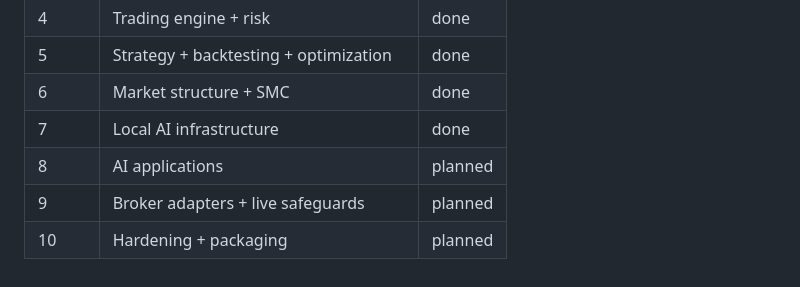
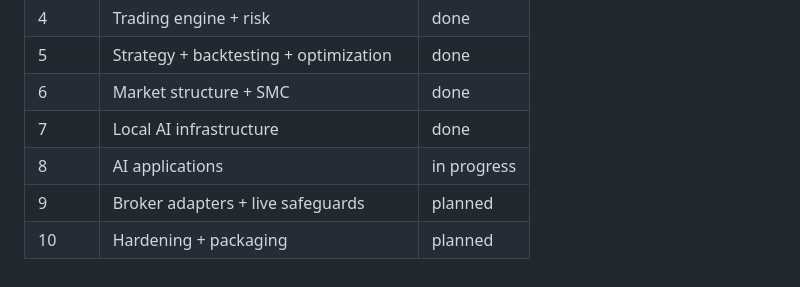
Before and after one commit to Deborah992567/entryx, a Markdown page: docs/ROADMAP.md, the part around one of its changes. GitHub-like rendering.

Commit message:
docs: Phase 8 progress — Chart Explainer, Scanner, Risk Copilot, Journal analysis done; Strategy Builder remains

```diff
--- a/docs/ROADMAP.md
+++ b/docs/ROADMAP.md
@@ -111,6 +111,6 @@ Legend: `[x]` done · `[~]` in progress · `[ ]` planned
 | 5 | Strategy + backtesting + optimization | done |
 | 6 | Market structure + SMC | done |
 | 7 | Local AI infrastructure | done |
-| 8 | AI applications | planned |
+| 8 | AI applications | in progress |
 | 9 | Broker adapters + live safeguards | planned |
 | 10 | Hardening + packaging | planned |
```
Also changed, not shown: other parts of docs/ROADMAP.md (+4 -4 lines).
